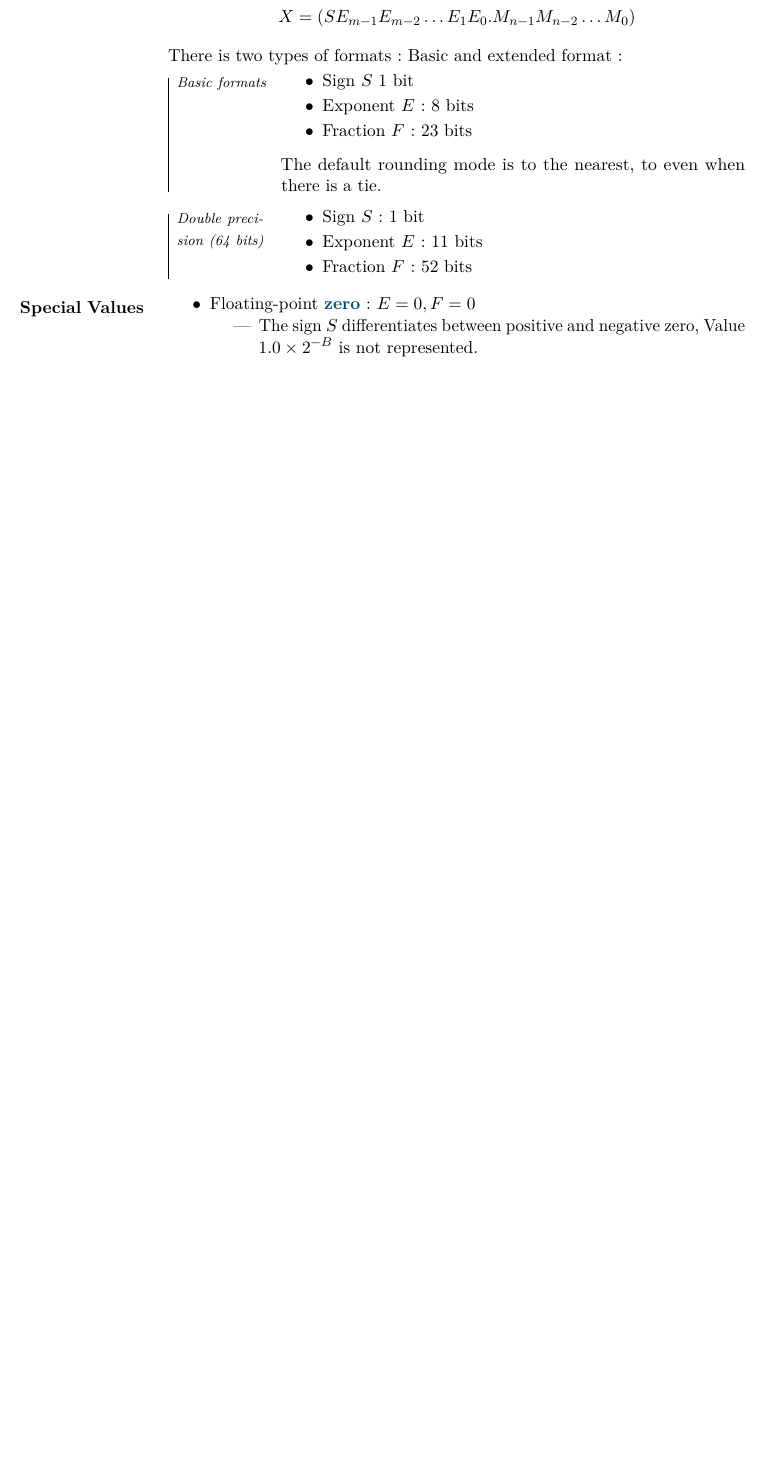
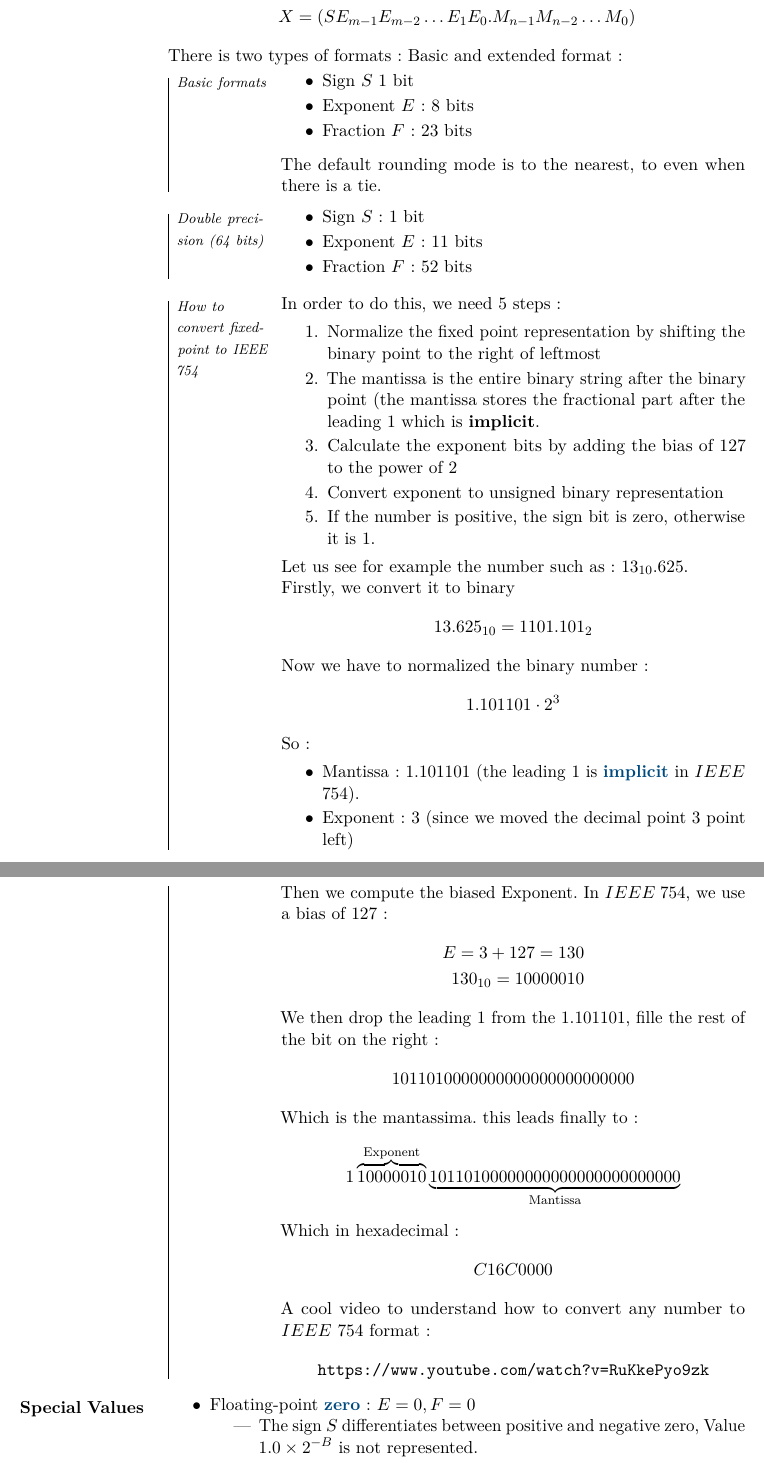
Before and after one commit to Arthur926564/FDS-Prof.-Mirjana-Stojilovic-EPFL, a LaTeX thesis (main.tex, which reads lecture3.tex, style.sty): part of page 22 of 32 before the commit and two parts of pages 22 and 23 of 33 after it, the two joined at a grey line, cut so that both start at the same text, the shorter picture padded with empty space. Compiled offline with LuaLaTeX.

Commit message:
ajouter pour IEEE

```diff
--- a/lecture3.tex
+++ b/lecture3.tex
@@ -451,6 +451,58 @@ In the general case, for fixed-point and two's complement:
 
 
     \end{subparag}
+    \begin{subparag}{How to convert fixed-point to IEEE 754}
+        In order to do this, we need $5$ steps:
+        \begin{enumerate}
+            \item Normalize the fixed point representation by shifting the binary point to the right of leftmost
+            \item The mantissa is the entire binary string after the binary point (the mantissa stores the fractional part after the leading $1$ which is \textbf{implicit}.
+            \item Calculate the exponent bits by adding the bias of $127$ to the power of $2$
+            \item Convert exponent to unsigned binary representation
+            \item If the number is positive, the sign bit is zero, otherwise it is $1$.
+        \end{enumerate}
+        Let us see for example the number such as: $13_{10}.625$. \\
+        Firstly, we convert it to binary
+        \begin{align*}
+            13.625_{10} = 1101.101_2
+        \end{align*}
+        Now we have to normalized the binary number:
+        \begin{align*}
+            1.101101 \cdot 2^3
+        \end{align*}
+        So:
+        \begin{itemize}
+            \item Mantissa: $1.101101$ (the leading $1$ is \important{implicit} in $IEEE$ $754$).
+            \item Exponent: $3$ (since we moved the decimal point $3$ point left)
+        \end{itemize}
+        Then we compute the biased Exponent. In $IEEE\; 754$, we use a bias of $127$:
+        \begin{align*}
+            E = 3 + 127 = 130 \\
+            130_{10} = 10000010
+        \end{align*}
+        We then drop the leading $1$ from the $1.101101$, fille the rest of the bit on the right:
+        \begin{align*}
+            1011010000000000000000000000
+        \end{align*}
+        Which is the mantassima. this leads finally to:
+        \begin{align*}
+        1\overbrace{10000010}^{ \text{Exponent}} \underbrace{10110100000000000000000000000}_{ \text{Mantissa}}
+        \end{align*}
+        Which in hexadecimal:
+        \begin{align*}
+            C16C0000
+        \end{align*}
+        A cool video to understand how to convert any number to $IEEE$ $754$ format:
+        \begin{center}
+            \url{https://www.youtube.com/watch?v=RuKkePyo9zk}
+        \end{center}
+
+
+
+
+
+
+
+    \end{subparag}
         \end{parag}
 
         \begin{parag}{Special Values}
--- a/style.sty
+++ b/style.sty
@@ -290,6 +290,7 @@ linewidth=1pt]\begin{pro}}
     \needspace{2em}
     \lstinputlisting[language=#2]{#1}
 }
+\svgpath{C:\LectureNote\FDS-Prof.-Mirjana-Stojilovic-EPFL\svg-inkscape}
 \newcommand{\imagehere}[2][1]{\begin{center}\includegraphics[width=#1\textwidth]{#2}\end{center}}
 \newcommand{\svghere}[2][1]{\begin{center}\includesvg[width=#1\textwidth]{#2}\end{center}}
 \newcommand{\svgherenolatex}[2][1]{\begin{center}\includesvg[inkscapelatex=false, width=#1\textwidth]{#2}\end{center}}
```
Also changed, not shown: lecture4.tex (line endings or trailing spaces), lecture6.tex (line endings or trailing spaces), main.pdf, switch.svg (added), 10 other files.
